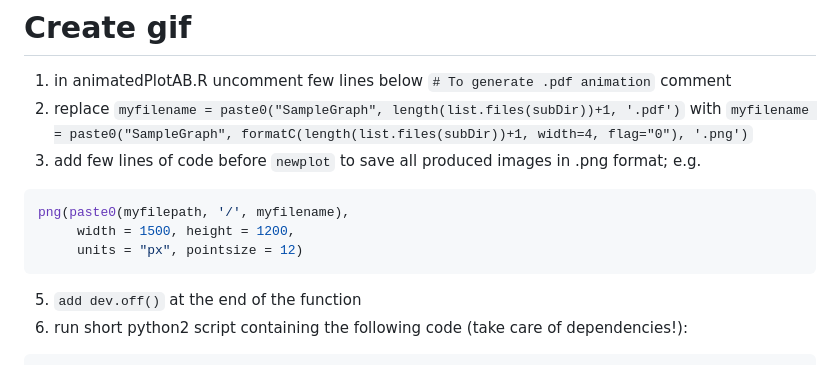
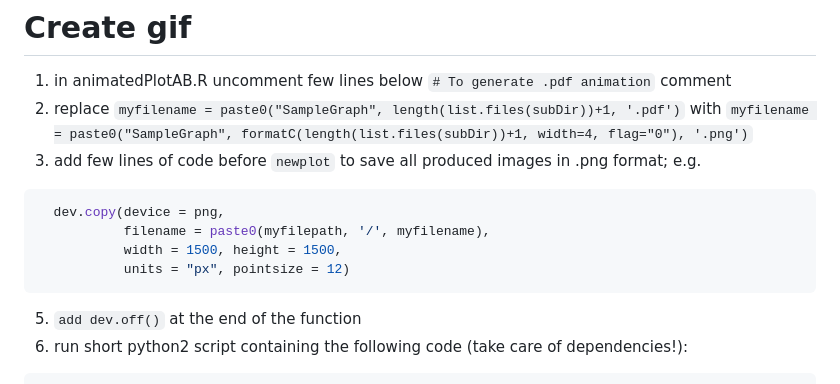
Before and after one commit to NIB-SI/DiNAR, a Markdown page: README.md, the part around the change. Drawn GitHub-style.

````diff
--- a/README.md
+++ b/README.md
@@ -114,9 +114,10 @@ and
 2. replace `myfilename = paste0("SampleGraph", length(list.files(subDir))+1, '.pdf')` with `myfilename = paste0("SampleGraph", formatC(length(list.files(subDir))+1, width=4, flag="0"), '.png')`
 3. add few lines of code before `newplot` to save all produced images in .png format; e.g.
 ```R
-png(paste0(myfilepath, '/', myfilename),
-     width = 1500, height = 1200,
-     units = "px", pointsize = 12)
+  dev.copy(device = png,
+           filename = paste0(myfilepath, '/', myfilename),
+           width = 1500, height = 1500,
+           units = "px", pointsize = 12)
 ```
 5. `add dev.off()` at the end of the function
 5. run short python2 script containing the following code (take care of dependencies!):
````
